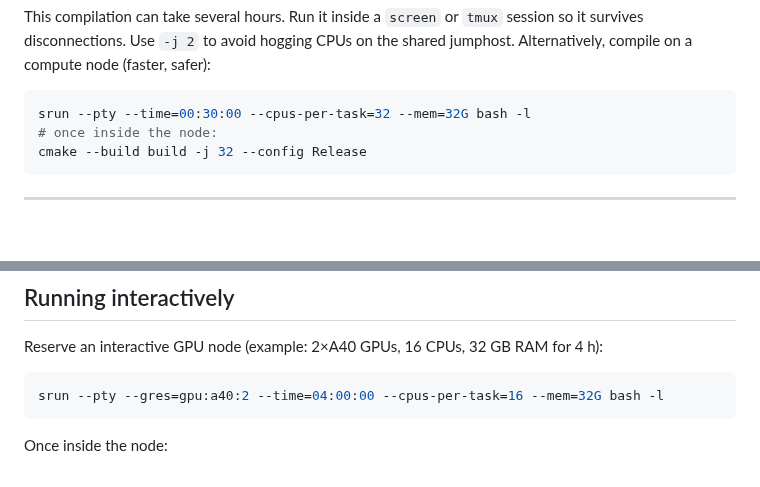
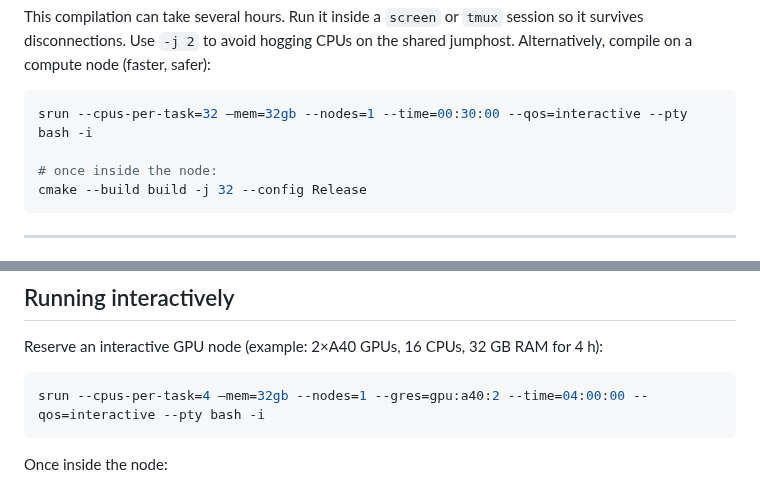
Before and after one commit to joelkuiper/variable-taxon-mapper, a Markdown page: doc/nibbler_cluster.md, 2 parts joined by grey strips. GitHub-like rendering; blank space fills up the shorter version.

````diff
--- a/doc/nibbler_cluster.md
+++ b/doc/nibbler_cluster.md
@@ -140,7 +140,8 @@ Use `-j 2` to avoid hogging CPUs on the shared jumphost.
 Alternatively, compile on a compute node (faster, safer):
 
 ```bash
-srun --pty --time=00:30:00 --cpus-per-task=32 --mem=32G bash -l
+srun --cpus-per-task=32 —mem=32gb --nodes=1 --time=00:30:00 --qos=interactive --pty bash -i
+
 # once inside the node:
 cmake --build build -j 32 --config Release
 ```
@@ -165,7 +166,7 @@ wget https://huggingface.co/unsloth/Qwen3-4B-Instruct-2507-GGUF/resolve/main/Qwe
 Reserve an interactive GPU node (example: 2×A40 GPUs, 16 CPUs, 32 GB RAM for 4 h):
 
 ```bash
-srun --pty --gres=gpu:a40:2 --time=04:00:00 --cpus-per-task=16 --mem=32G bash -l
+srun --cpus-per-task=4 —mem=32gb --nodes=1 --gres=gpu:a40:2 --time=04:00:00 --qos=interactive --pty bash -i
 ```
 
 Once inside the node:
````
